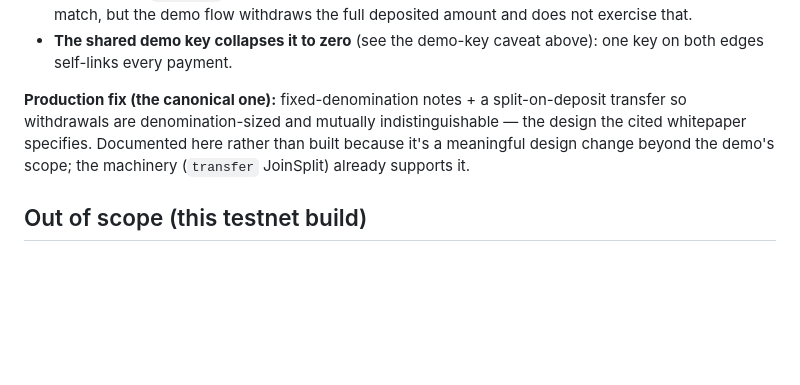
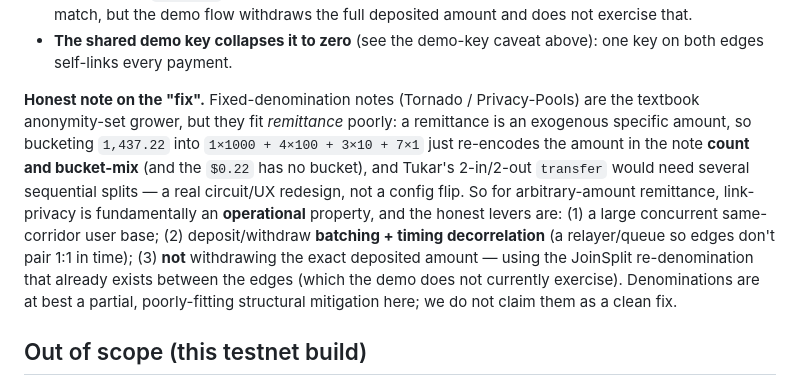
Before and after one commit to PugarHuda/tukar, a Markdown page: docs/SECURITY.md, the part around the change. Drawn GitHub-style; blank space fills up the shorter version.

Commit message:
Audit round 11: QA pass (33/33 + 9/10 e2e) + downgrade my fixed-denomination overpromise
QA/TESTING (all run live this round, current pool CDLWFTEE...UJTJCB):
- cargo test 33/33; test:negative 6/6 (CI path, committed artifacts); test:proving green.
- Playwright 10-case real-click e2e: 9/10, zero page errors. The full on-chain flow
  (deposit->reveal->withdraw->disclose->tamper), compliance-forge rejection, payment-
  request round-trip, corridor labels, invalid-amount guards, and connect/disconnect
  gating all pass. The one miss is the bearer-note case (3rd heavy on-chain flow back-
  to-back) timing out under the documented shared-key sequence contention — a test-
  harness pacing limit (noted in the suite header), not a product bug.

FAKE FIX (one I introduced in round 10): SECURITY.md called fixed-denomination notes
"the canonical production fix" and claimed "the JoinSplit machinery already supports
it." A fresh audit correctly flagged this as an overpromise:
- Fixed denominations fit remittance POORLY — an exogenous amount like 1,437.22 buckets
  into a bag of notes whose count + bucket-mix re-encode the amount (and $0.22 has no
  bucket), so the anonymity-set gain is largely illusory for arbitrary values.
- The 2-in/2-out transfer would need several sequential splits — a real circuit/UX
  redesign, not a config flip; "already supports it" was too strong.
Downgraded to an honest note: for arbitrary-amount remittance, link-privacy is
fundamentally OPERATIONAL (concurrent user base + batching/timing decorrelation + not
withdrawing the exact deposited amount via the existing JoinSplit re-denomination).
Denominations are at best a partial, poorly-fitting mitigation — not claimed as a fix.

No code change, no redeploy. Pool stays CDLWFTEE...UJTJCB, 33/33, 18-point threat model.

Co-Authored-By: Claude Opus 4.8 <noreply@anthropic.com>

```diff
--- a/docs/SECURITY.md
+++ b/docs/SECURITY.md
@@ -147,11 +147,18 @@ transfers**. It is important to be precise about what that does and does not hid
 - **The shared demo key collapses it to zero** (see the demo-key caveat above): one
   key on both edges self-links every payment.
 
-**Production fix (the canonical one):** fixed-denomination notes + a split-on-deposit
-transfer so withdrawals are denomination-sized and mutually indistinguishable — the
-design the cited whitepaper specifies. Documented here rather than built because it's
-a meaningful design change beyond the demo's scope; the machinery (`transfer` JoinSplit)
-already supports it.
+**Honest note on the "fix".** Fixed-denomination notes (Tornado / Privacy-Pools) are
+the textbook anonymity-set grower, but they fit *remittance* poorly: a remittance is an
+exogenous specific amount, so bucketing `1,437.22` into `1×1000 + 4×100 + 3×10 + 7×1`
+just re-encodes the amount in the note **count and bucket-mix** (and the `$0.22` has no
+bucket), and Tukar's 2-in/2-out `transfer` would need several sequential splits — a real
+circuit/UX redesign, not a config flip. So for arbitrary-amount remittance, link-privacy
+is fundamentally an **operational** property, and the honest levers are: (1) a large
+concurrent same-corridor user base; (2) deposit/withdraw **batching + timing
+decorrelation** (a relayer/queue so edges don't pair 1:1 in time); (3) **not** withdrawing
+the exact deposited amount — using the JoinSplit re-denomination that already exists
+between the edges (which the demo does not currently exercise). Denominations are at best
+a partial, poorly-fitting structural mitigation here; we do not claim them as a clean fix.
 
 ## Out of scope (this testnet build)
 
```
